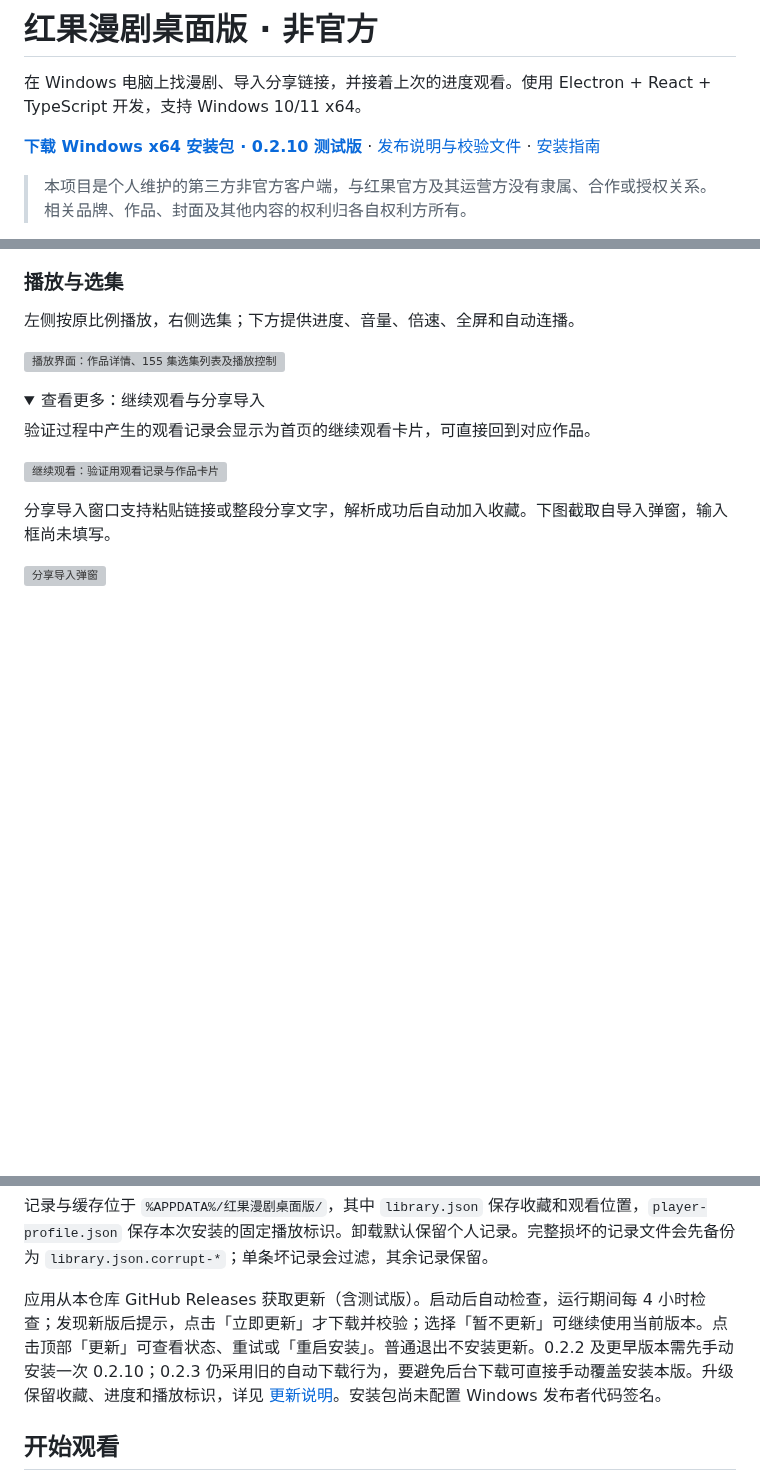
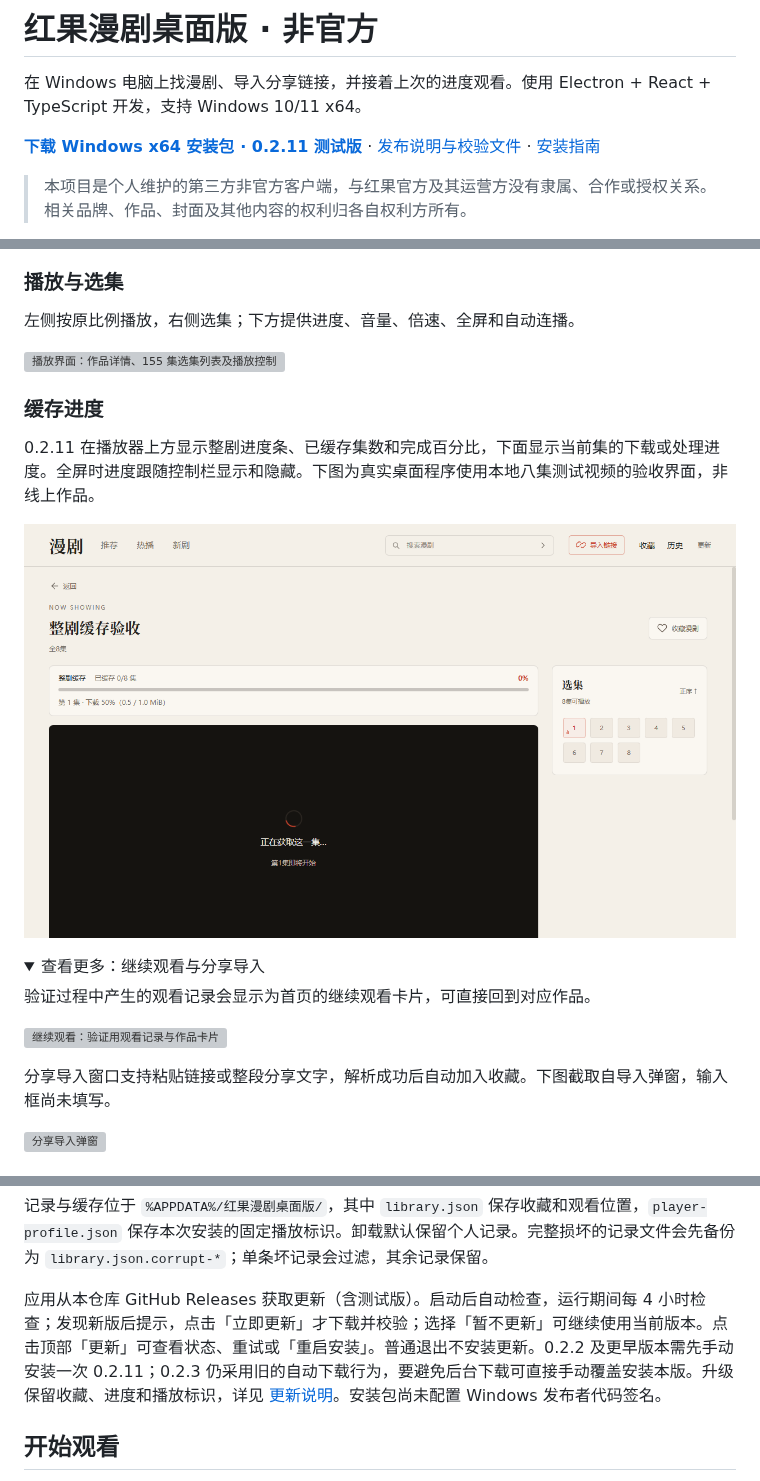
Before and after one commit to hwoc192-ahong/hongguo-manju-desktop, a Markdown page: README.md, 3 parts joined by grey strips. Rendered like a GitHub page; pictures changed too: docs/screenshots/cache-progress.png (added); folded sections open; blank space fills up the shorter version; grey boxes are pictures that could not be loaded.

Commit message:
feat: show whole-series and episode cache progress

```diff
--- a/README.md
+++ b/README.md
@@ -2,7 +2,7 @@
 
 在 Windows 电脑上找漫剧、导入分享链接，并接着上次的进度观看。使用 Electron + React + TypeScript 开发，支持 Windows 10/11 x64。
 
-**[下载 Windows x64 安装包 · 0.2.10 测试版](https://github.com/lhljpt-web/hongguo-manju-desktop/releases/download/v0.2.10/Hongguo-Manju-0.2.10-Windows-x64.exe)** · [发布说明与校验文件](https://github.com/lhljpt-web/hongguo-manju-desktop/releases/tag/v0.2.10) · [安装指南](docs/installation.md)
+**[下载 Windows x64 安装包 · 0.2.11 测试版](https://github.com/lhljpt-web/hongguo-manju-desktop/releases/download/v0.2.11/Hongguo-Manju-0.2.11-Windows-x64.exe)** · [发布说明与校验文件](https://github.com/lhljpt-web/hongguo-manju-desktop/releases/tag/v0.2.11) · [安装指南](docs/installation.md)
 
 > 本项目是个人维护的第三方非官方客户端，与红果官方及其运营方没有隶属、合作或授权关系。相关品牌、作品、封面及其他内容的权利归各自权利方所有。
 
@@ -28,6 +28,12 @@ Releases 提供 Windows x64 测试版安装包，仓库提供源码、测试和
 
 ![播放界面：作品详情、155 集选集列表及播放控制](docs/screenshots/player.webp)
 
+### 缓存进度
+
+0.2.11 在播放器上方显示整剧进度条、已缓存集数和完成百分比，下面显示当前集的下载或处理进度。全屏时进度跟随控制栏显示和隐藏。下图为真实桌面程序使用本地八集测试视频的验收界面，非线上作品。
+
+![缓存进度：整剧 0/8 集，当前集已下载 50%](docs/screenshots/cache-progress.png)
+
 <details>
 <summary>查看更多：继续观看与分享导入</summary>
 
@@ -82,7 +88,7 @@ Releases 提供 Windows x64 测试版安装包，仓库提供源码、测试和
 
 记录与缓存位于 `%APPDATA%/红果漫剧桌面版/`，其中 `library.json` 保存收藏和观看位置，`player-profile.json` 保存本次安装的固定播放标识。卸载默认保留个人记录。完整损坏的记录文件会先备份为 `library.json.corrupt-*`；单条坏记录会过滤，其余记录保留。
 
-应用从本仓库 GitHub Releases 获取更新（含测试版）。启动后自动检查，运行期间每 4 小时检查；发现新版后提示，点击「立即更新」才下载并校验；选择「暂不更新」可继续使用当前版本。点击顶部「更新」可查看状态、重试或「重启安装」。普通退出不安装更新。0.2.2 及更早版本需先手动安装一次 0.2.10；0.2.3 仍采用旧的自动下载行为，要避免后台下载可直接手动覆盖安装本版。升级保留收藏、进度和播放标识，详见 [更新说明](docs/auto-update.md)。安装包尚未配置 Windows 发布者代码签名。
+应用从本仓库 GitHub Releases 获取更新（含测试版）。启动后自动检查，运行期间每 4 小时检查；发现新版后提示，点击「立即更新」才下载并校验；选择「暂不更新」可继续使用当前版本。点击顶部「更新」可查看状态、重试或「重启安装」。普通退出不安装更新。0.2.2 及更早版本需先手动安装一次 0.2.11；0.2.3 仍采用旧的自动下载行为，要避免后台下载可直接手动覆盖安装本版。升级保留收藏、进度和播放标识，详见 [更新说明](docs/auto-update.md)。安装包尚未配置 Windows 发布者代码签名。
 
 ## 开始观看
 
```
Also changed, not shown: other parts of README.md (+7 -7 lines), docs/cache-progress-validation.md (added, +30 -0 lines), docs/installation.md (+14 -12 lines), docs/plans/2026-10-23-cache-progress.md (added, +11 -0 lines), docs/releases/v0.2.11.md (added, +16 -0 lines), 9 other files.
